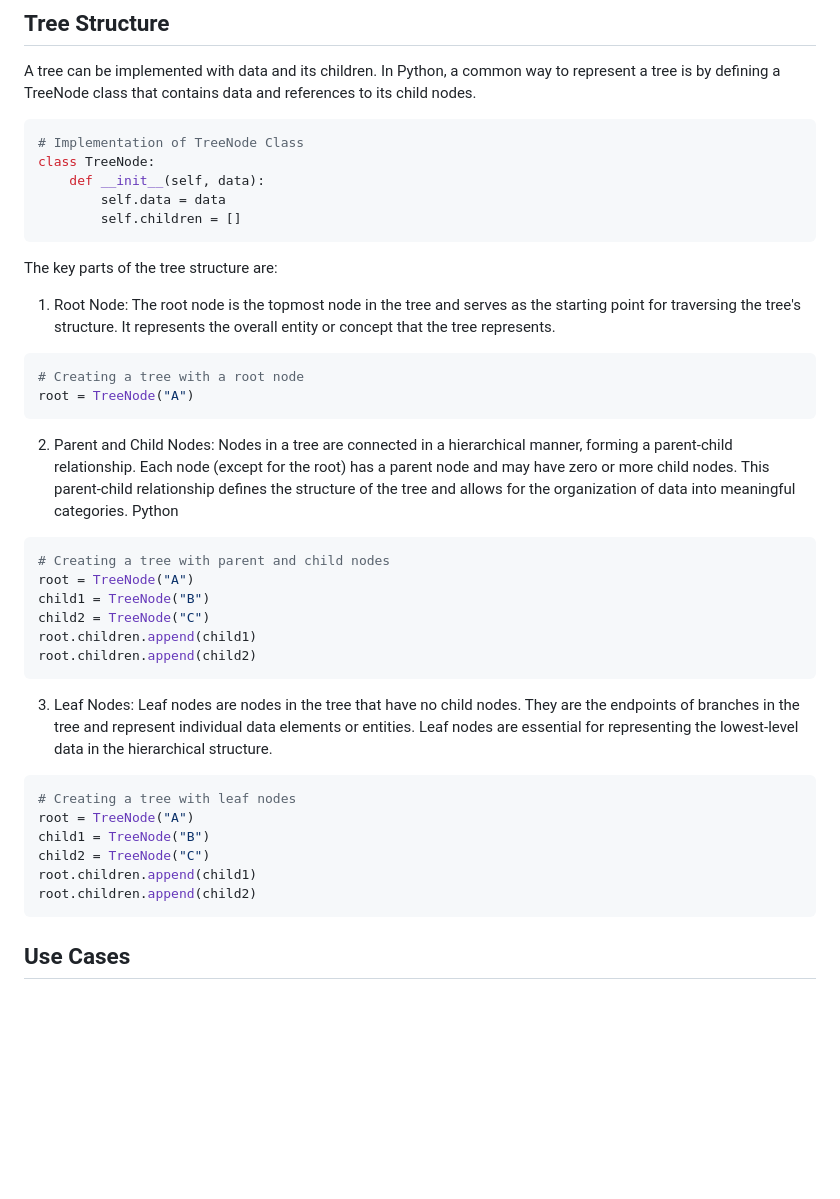
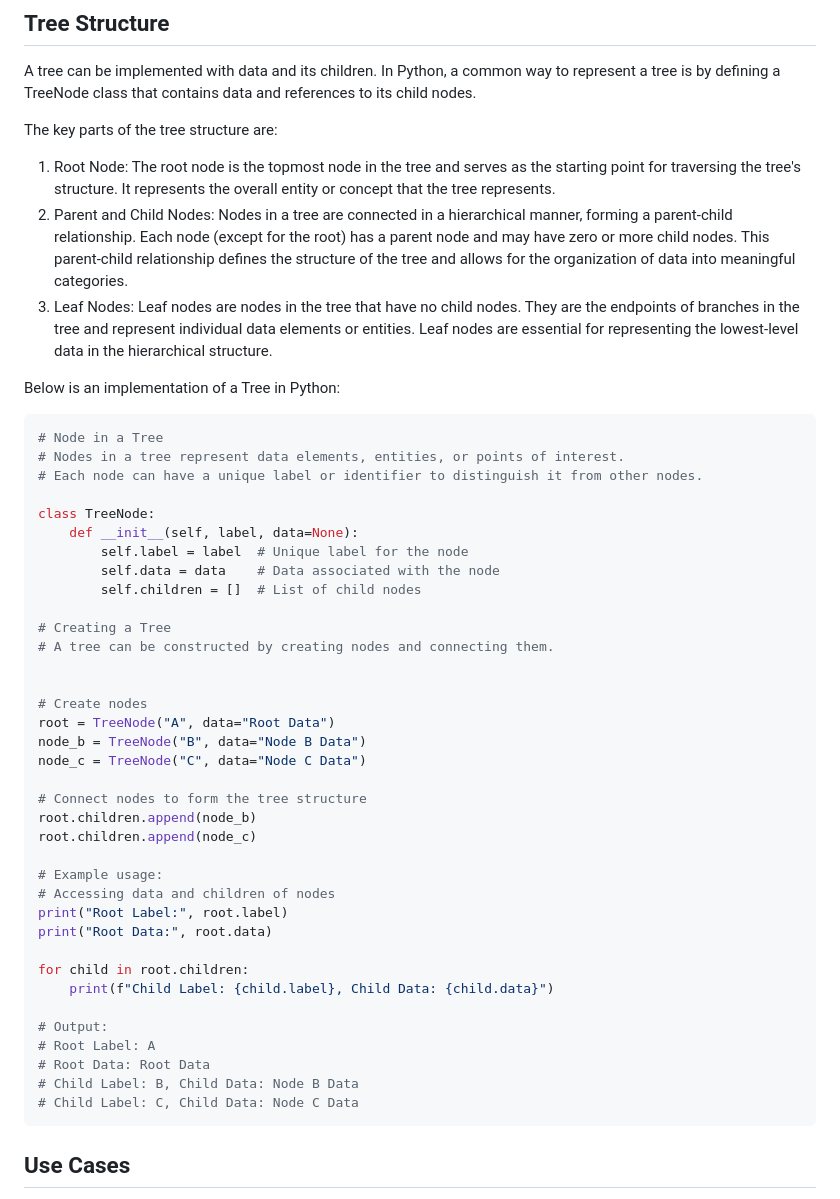
Before and after one commit to AdrianMarasigan/Software-Engineering-Learnings, a Markdown page: Data Structures/README.md, the part around one of its changes. Drawn GitHub-style; blank space fills up the shorter version.

````diff
--- a/Data Structures/README.md
+++ b/Data Structures/README.md
@@ -469,44 +469,51 @@ Trees are hierarchical data structures that are widely used in computer science
 ## Tree Structure
 A tree can be implemented with data and its children. In Python, a common way to represent a tree is by defining a TreeNode class that contains data and references to its child nodes.
 
-```Python
-# Implementation of TreeNode Class
-class TreeNode:
-    def __init__(self, data):
-        self.data = data
-        self.children = []
-```
-
 The key parts of the tree structure are:
 
 1. Root Node: The root node is the topmost node in the tree and serves as the starting point for traversing the tree's structure. It represents the overall entity or concept that the tree represents.
+2. Parent and Child Nodes: Nodes in a tree are connected in a hierarchical manner, forming a parent-child relationship. Each node (except for the root) has a parent node and may have zero or more child nodes. This parent-child relationship defines the structure of the tree and allows for the organization of data into meaningful categories.
+3. Leaf Nodes: Leaf nodes are nodes in the tree that have no child nodes. They are the endpoints of branches in the tree and represent individual data elements or entities. Leaf nodes are essential for representing the lowest-level data in the hierarchical structure.
+
+Below is an implementation of a Tree in Python:
 
 ```Python
-# Creating a tree with a root node
-root = TreeNode("A")
-```
+# Node in a Tree
+# Nodes in a tree represent data elements, entities, or points of interest.
+# Each node can have a unique label or identifier to distinguish it from other nodes.
 
-2. Parent and Child Nodes: Nodes in a tree are connected in a hierarchical manner, forming a parent-child relationship. Each node (except for the root) has a parent node and may have zero or more child nodes. This parent-child relationship defines the structure of the tree and allows for the organization of data into meaningful categories.
-Python
+class TreeNode:
+    def __init__(self, label, data=None):
+        self.label = label  # Unique label for the node
+        self.data = data    # Data associated with the node
+        self.children = []  # List of child nodes
 
-```Python
-# Creating a tree with parent and child nodes
-root = TreeNode("A")
-child1 = TreeNode("B")
-child2 = TreeNode("C")
-root.children.append(child1)
-root.children.append(child2)
-```
+# Creating a Tree
+# A tree can be constructed by creating nodes and connecting them.
 
-3. Leaf Nodes: Leaf nodes are nodes in the tree that have no child nodes. They are the endpoints of branches in the tree and represent individual data elements or entities. Leaf nodes are essential for representing the lowest-level data in the hierarchical structure.
 
-```Python
-# Creating a tree with leaf nodes
-root = TreeNode("A")
-child1 = TreeNode("B")
-child2 = TreeNode("C")
-root.children.append(child1)
-root.children.append(child2)
+# Create nodes
+root = TreeNode("A", data="Root Data")
+node_b = TreeNode("B", data="Node B Data")
+node_c = TreeNode("C", data="Node C Data")
+
+# Connect nodes to form the tree structure
+root.children.append(node_b)
+root.children.append(node_c)
+
+# Example usage:
+# Accessing data and children of nodes
+print("Root Label:", root.label)
+print("Root Data:", root.data)
+
+for child in root.children:
+    print(f"Child Label: {child.label}, Child Data: {child.data}")
+
+# Output:
+# Root Label: A
+# Root Data: Root Data
+# Child Label: B, Child Data: Node B Data
+# Child Label: C, Child Data: Node C Data
 ```
 
 ## Use Cases
````
Also changed, not shown: other parts of Data Structures/README.md (+62 -0 lines).
